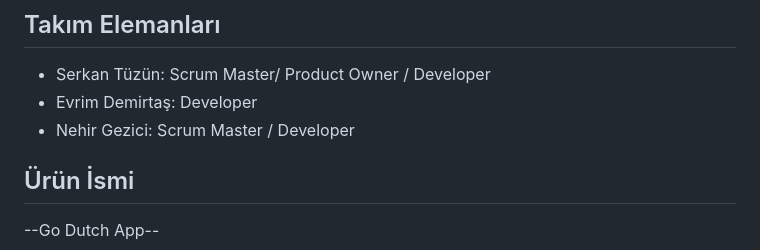
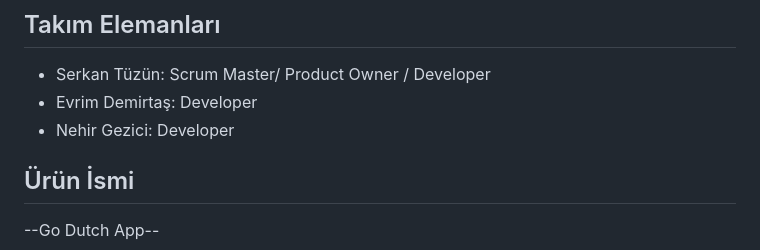
Before and after one commit to serkantzn10/mezunprojesi, a Markdown page: README.md, the part around the change. Drawn GitHub-style.

```diff
--- a/README.md
+++ b/README.md
@@ -7,7 +7,7 @@ Takım Flutter 67
 ## Takım Elemanları
 - Serkan Tüzün: Scrum Master/ Product Owner / Developer
 - Evrim Demirtaş: Developer
-- Nehir Gezici: Scrum Master / Developer
+- Nehir Gezici: Developer
 
 ## Ürün İsmi
 
```
